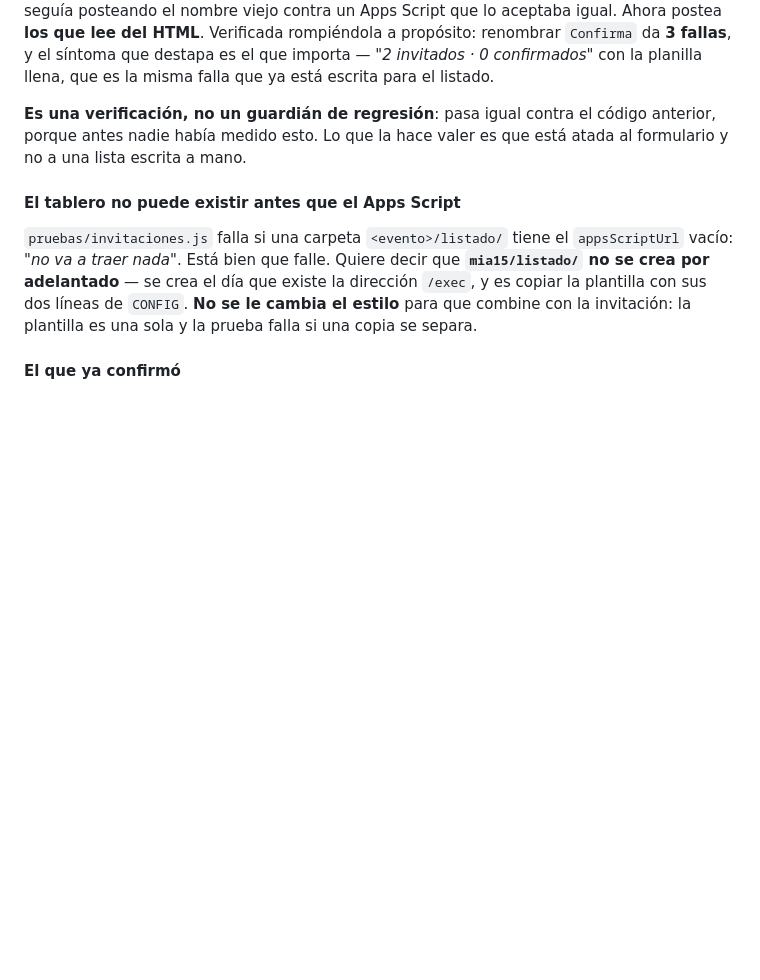
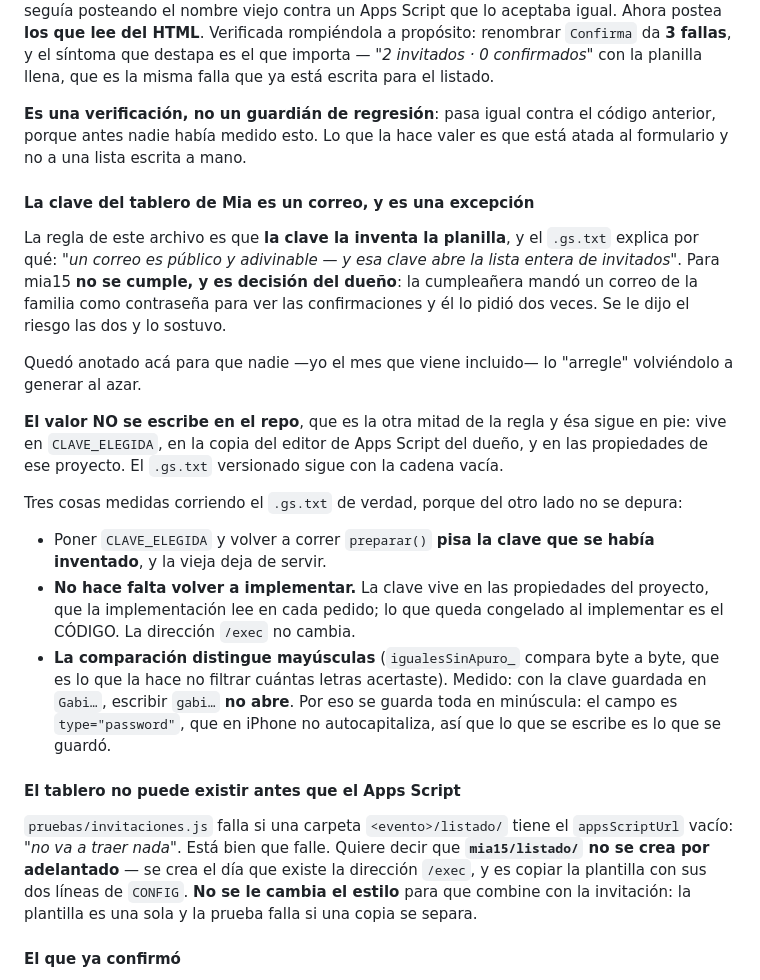
Before and after one commit to clicketernoeventos/Clicketerno, a Markdown page: CLAUDE.md, the part around the change. Drawn GitHub-style; blank space fills up the shorter version.

Commit message:
La clave del tablero de Mia es un correo: queda anotado por qué
La regla del proyecto es que la clave la inventa la planilla, y el
.gs.txt explica el motivo: un correo es público y adivinable, y esa
clave abre la lista entera de invitados. Para mia15 no se cumple y es
decisión del dueño, dicha dos veces con la objeción sobre la mesa.
Se anota para que nadie lo "arregle" después volviéndolo al azar.

El VALOR no se escribe en el repo —esa mitad de la regla sigue en
pie—: vive en CLAVE_ELEGIDA, en la copia del editor del dueño, y en
las propiedades de ese proyecto. El .gs.txt versionado sigue vacío.

Medido corriendo el .gs.txt de verdad: poner CLAVE_ELEGIDA y volver a
correr preparar() pisa la clave inventada y la vieja deja de servir;
no hace falta volver a implementar, porque la clave vive en las
propiedades y lo que se congela al implementar es el código; y la
comparación distingue mayúsculas, así que va toda en minúscula.

Co-Authored-By: Claude Opus 5 <noreply@anthropic.com>
Claude-Session: https://claude.ai/code/session_01FpBBw9qZceprbd4ZqNaZCh

```diff
--- a/CLAUDE.md
+++ b/CLAUDE.md
@@ -2782,6 +2782,39 @@ contra el código anterior, porque antes nadie había medido esto. Lo
 que la hace valer es que está atada al formulario y no a una lista
 escrita a mano.
 
+#### La clave del tablero de Mia es un correo, y es una excepción
+
+La regla de este archivo es que **la clave la inventa la planilla**, y
+el `.gs.txt` explica por qué: *"un correo es público y adivinable — y
+esa clave abre la lista entera de invitados"*. Para mia15 **no se
+cumple, y es decisión del dueño**: la cumpleañera mandó un correo de
+la familia como contraseña para ver las confirmaciones y él lo pidió
+dos veces. Se le dijo el riesgo las dos y lo sostuvo.
+
+Quedó anotado acá para que nadie —yo el mes que viene incluido— lo
+"arregle" volviéndolo a generar al azar.
+
+**El valor NO se escribe en el repo**, que es la otra mitad de la
+regla y ésa sigue en pie: vive en `CLAVE_ELEGIDA`, en la copia del
+editor de Apps Script del dueño, y en las propiedades de ese
+proyecto. El `.gs.txt` versionado sigue con la cadena vacía.
+
+Tres cosas medidas corriendo el `.gs.txt` de verdad, porque del otro
+lado no se depura:
+
+- Poner `CLAVE_ELEGIDA` y volver a correr `preparar()` **pisa la
+  clave que se había inventado**, y la vieja deja de servir.
+- **No hace falta volver a implementar.** La clave vive en las
+  propiedades del proyecto, que la implementación lee en cada
+  pedido; lo que queda congelado al implementar es el CÓDIGO. La
+  dirección `/exec` no cambia.
+- **La comparación distingue mayúsculas** (`igualesSinApuro_` compara
+  byte a byte, que es lo que la hace no filtrar cuántas letras
+  acertaste). Medido: con la clave guardada en `Gabi…`, escribir
+  `gabi…` **no abre**. Por eso se guarda toda en minúscula: el campo
+  es `type="password"`, que en iPhone no autocapitaliza, así que lo
+  que se escribe es lo que se guardó.
+
 #### El tablero no puede existir antes que el Apps Script
 
 `pruebas/invitaciones.js` falla si una carpeta `<evento>/listado/`
```
